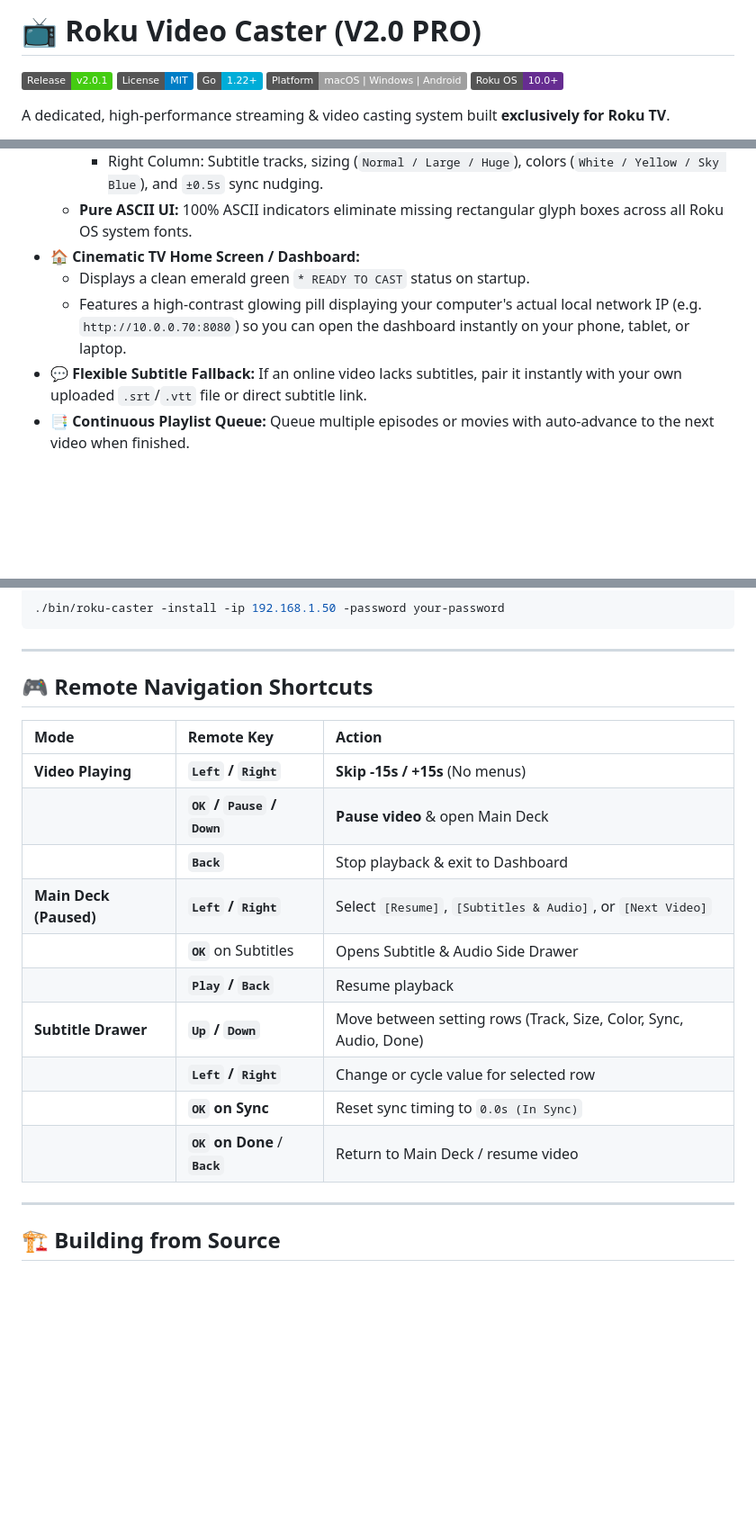
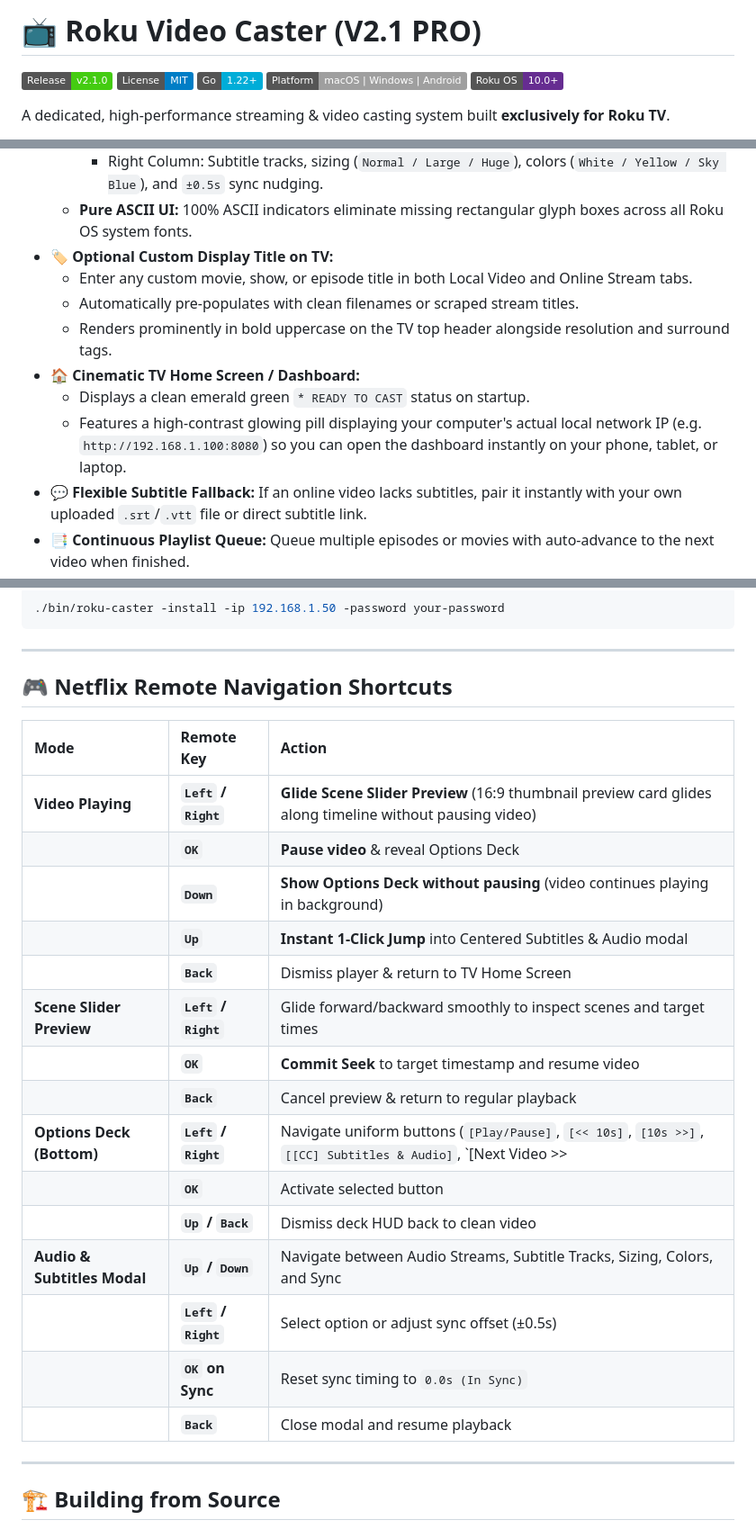
Before and after one commit to TenacityMind/RokuVideoCaster, a Markdown page: README.md, 3 parts joined by grey strips. Shown at 90% size. Drawn GitHub-style; badges without logos; blank space fills up the shorter version.

Commit message:
release: v2.1.0 - Netflix-style player UI, scene slider preview, custom video title, and screenshot showcase

```diff
--- a/README.md
+++ b/README.md
@@ -1,6 +1,6 @@
-# 📺 Roku Video Caster (V2.0 PRO)
+# 📺 Roku Video Caster (V2.1 PRO)
 
-[![Release](https://img.shields.io/badge/Release-v2.0.1-brightgreen.svg)](https://github.com/TenacityMind/RokuVideoCaster/releases)
+[![Release](https://img.shields.io/badge/Release-v2.1.0-brightgreen.svg)](https://github.com/TenacityMind/RokuVideoCaster/releases)
 [![License: MIT](https://img.shields.io/badge/License-MIT-blue.svg)](LICENSE)
 [![Go Version](https://img.shields.io/badge/Go-1.22+-00ADD8.svg?logo=go)](https://golang.org)
 [![Platform](https://img.shields.io/badge/Platform-macOS%20%7C%20Windows%20%7C%20Android-lightgrey.svg)]()
@@ -43,9 +59,13 @@ Cast personal local movies and online videos directly to your Roku TV with zero
     - Left Column: Audio stream switcher (`English 5.1`, `Stereo`, etc.) with active checkmark.
     - Right Column: Subtitle tracks, sizing (`Normal / Large / Huge`), colors (`White / Yellow / Sky Blue`), and `±0.5s` sync nudging.
   - **Pure ASCII UI:** 100% ASCII indicators eliminate missing rectangular glyph boxes across all Roku OS system fonts.
+- **🏷️ Optional Custom Display Title on TV:**
+  - Enter any custom movie, show, or episode title in both Local Video and Online Stream tabs.
+  - Automatically pre-populates with clean filenames or scraped stream titles.
+  - Renders prominently in bold uppercase on the TV top header alongside resolution and surround tags.
 - **🏠 Cinematic TV Home Screen / Dashboard:**
   - Displays a clean emerald green `* READY TO CAST` status on startup.
-  - Features a high-contrast glowing pill displaying your computer's actual local network IP (e.g. `http://10.0.0.70:8080`) so you can open the dashboard instantly on your phone, tablet, or laptop.
+  - Features a high-contrast glowing pill displaying your computer's actual local network IP (e.g. `http://192.168.1.100:8080`) so you can open the dashboard instantly on your phone, tablet, or laptop.
 - **💬 Flexible Subtitle Fallback:** If an online video lacks subtitles, pair it instantly with your own uploaded `.srt`/`.vtt` file or direct subtitle link.
 - **📑 Continuous Playlist Queue:** Queue multiple episodes or movies with auto-advance to the next video when finished.
 - **🚀 Standalone Single Binary:** macOS and Windows single-file executables with embedded web dashboard. No Node.js, Go, or Python needed to run!
@@ -95,20 +115,25 @@ You can also sideload or update the channel directly from the command line:
 
 ---
 
-## 🎮 Remote Navigation Shortcuts
+## 🎮 Netflix Remote Navigation Shortcuts
 
 | Mode | Remote Key | Action |
 | :--- | :--- | :--- |
-| **Video Playing** | **`Left` / `Right`** | **Skip -15s / +15s** (No menus) |
-| | **`OK` / `Pause` / `Down`** | **Pause video** & open Main Deck |
-| | **`Back`** | Stop playback & exit to Dashboard |
-| **Main Deck (Paused)** | **`Left` / `Right`** | Select `[Resume]`, `[Subtitles & Audio]`, or `[Next Video]` |
-| | **`OK`** on Subtitles | Opens Subtitle & Audio Side Drawer |
-| | **`Play` / `Back`** | Resume playback |
-| **Subtitle Drawer** | **`Up` / `Down`** | Move between setting rows (Track, Size, Color, Sync, Audio, Done) |
-| | **`Left` / `Right`** | Change or cycle value for selected row |
+| **Video Playing** | **`Left` / `Right`** | **Glide Scene Slider Preview** (16:9 thumbnail preview card glides along timeline without pausing video) |
+| | **`OK`** | **Pause video** & reveal Options Deck |
+| | **`Down`** | **Show Options Deck without pausing** (video continues playing in background) |
+| | **`Up`** | **Instant 1-Click Jump** into Centered Subtitles & Audio modal |
+| | **`Back`** | Dismiss player & return to TV Home Screen |
+| **Scene Slider Preview** | **`Left` / `Right`** | Glide forward/backward smoothly to inspect scenes and target times |
+| | **`OK`** | **Commit Seek** to target timestamp and resume video |
+| | **`Back`** | Cancel preview & return to regular playback |
+| **Options Deck (Bottom)** | **`Left` / `Right`** | Navigate uniform buttons (`[Play/Pause]`, `[<< 10s]`, `[10s >>]`, `[[CC] Subtitles & Audio]`, `[Next Video >>|]`) |
+| | **`OK`** | Activate selected button |
+| | **`Up` / `Back`** | Dismiss deck HUD back to clean video |
+| **Audio & Subtitles Modal** | **`Up` / `Down`** | Navigate between Audio Streams, Subtitle Tracks, Sizing, Colors, and Sync |
+| | **`Left` / `Right`** | Select option or adjust sync offset (±0.5s) |
 | | **`OK` on Sync** | Reset sync timing to `0.0s (In Sync)` |
-| | **`OK` on Done** / **`Back`** | Return to Main Deck / resume video |
+| | **`Back`** | Close modal and resume playback |
 
 ---
 
```
Also changed, not shown: other parts of README.md (+16 -0 lines), docs/screenshots/tv_audio_subtitles_modal.png (added), docs/screenshots/tv_player_hud.png (added), docs/screenshots/web_app_dashboard.png (added), 4 other files.
